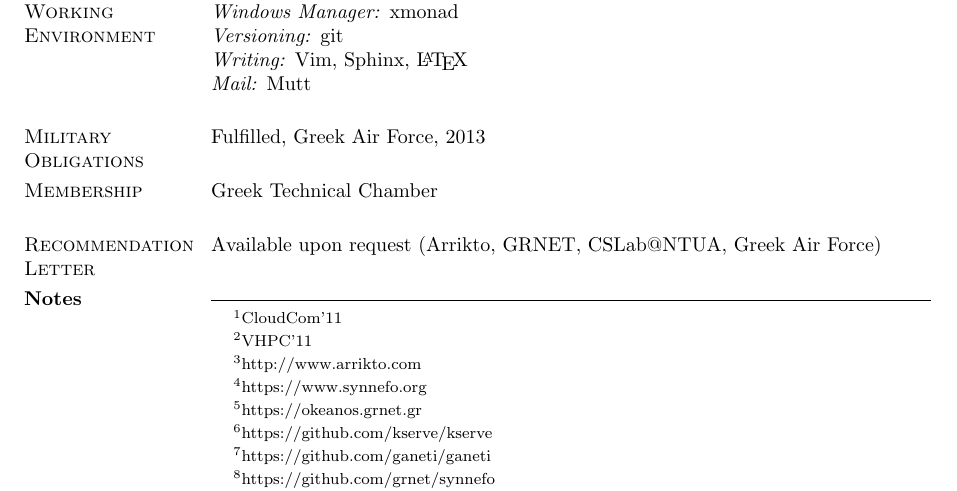
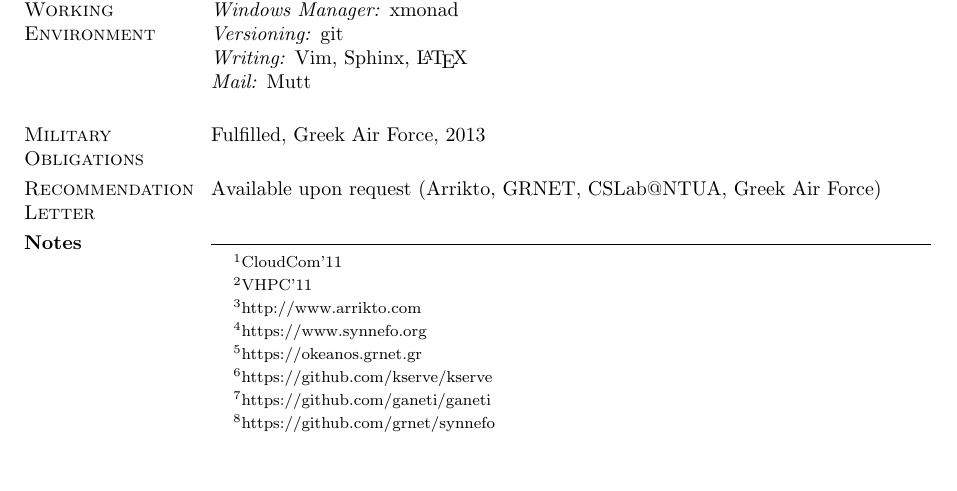
Before and after one commit to dimara/cv, a LaTeX CV (cv.tex): part of page 4 of 4, cut so that both start at the same text, the shorter picture padded with empty space. Compiled offline with pdfLaTeX.

Commit message:
Remove unnecessary info
Signed-off-by: Dimitris Aragiorgis <dimitris.aragiorgis@gmail.com>

```diff
--- a/cv.tex
+++ b/cv.tex
@@ -290,12 +290,6 @@ English (fluent), German (adequate), Greek (native)
 \section{\sc Military\\Obligations}
 Fulfilled, Greek Air Force, 2013
 
-\section{\sc Membership}
-Greek Technical Chamber
-
-% \section{\sc Driving License}
-% Valid, Class B
-%
 \section{\sc Recommendation\\Letter}
 Available upon request (Arrikto, GRNET, CSLab@NTUA, Greek Air Force)
 
```
